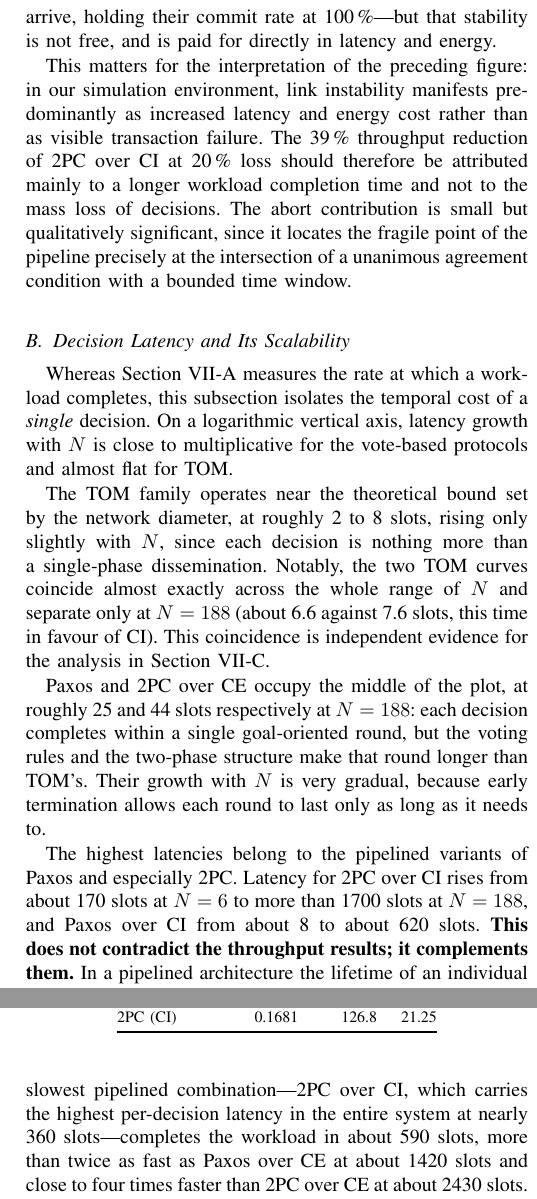
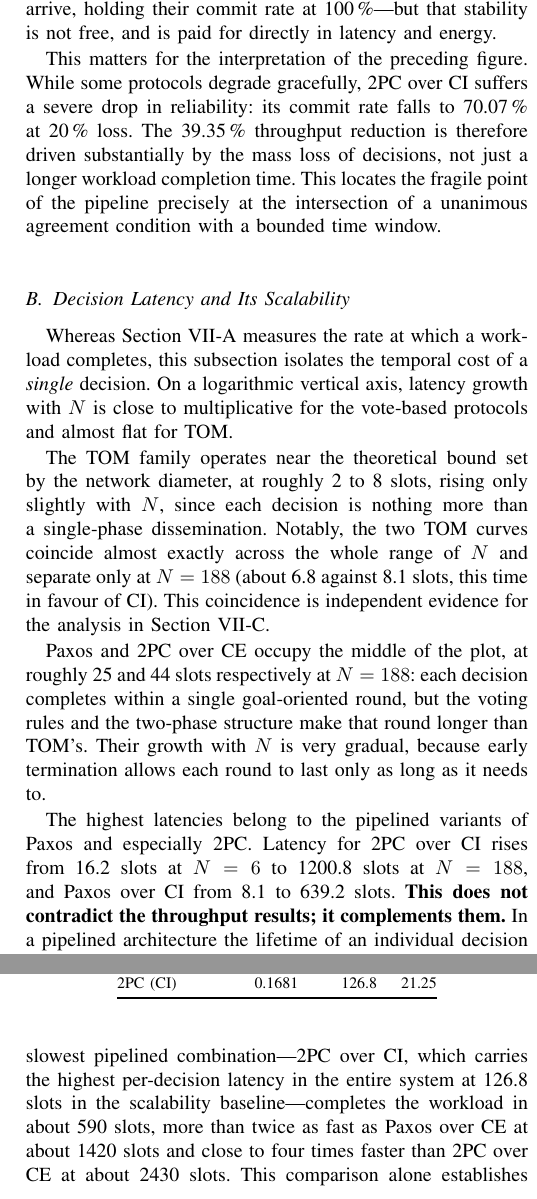
Before and after one commit to sadeqi-ah/ctsim, a LaTeX paper (paper/paper.tex): two parts of the columns of pages 12 and 13 of 19, joined at a grey line, cut so that both start at the same text. Compiled offline with LaTeX, dvips and Ghostscript.

Commit message:
docs(validation): fix sixteen numeric mismatches in paper

```diff
--- a/paper/paper.tex
+++ b/paper/paper.tex
@@ -1610,13 +1610,11 @@ impose no such window and simply stretch the goal-oriented round until
 the missing votes arrive, holding their commit rate at 100\,\%---but that
 stability is not free, and is paid for directly in latency and energy.
 
-This matters for the interpretation of the preceding figure: in our
-simulation environment, link instability manifests predominantly as
-increased latency and energy cost rather than as visible transaction
-failure. The 39\,\% throughput reduction of 2PC over \CI{} at 20\,\% loss
-should therefore be attributed mainly to a longer workload completion
-time and not to the mass loss of decisions. The abort contribution is
-small but qualitatively significant, since it locates the fragile point
+This matters for the interpretation of the preceding figure. While some
+protocols degrade gracefully, 2PC over \CI{} suffers a severe drop in
+reliability: its commit rate falls to 70.07\,\% at 20\,\% loss.
+The 39.35\,\% throughput reduction is therefore driven substantially by the mass
+loss of decisions, not just a longer workload completion time. This locates the fragile point
 of the pipeline precisely at the intersection of a unanimous agreement
 condition with a bounded time window.
 
@@ -1643,8 +1641,8 @@ The TOM family operates near the theoretical bound set by the network
 diameter, at roughly 2 to 8 slots, rising only slightly with $\Nnodes$,
 since each decision is nothing more than a single-phase dissemination.
 Notably, the two TOM curves coincide almost exactly across the whole
-range of $\Nnodes$ and separate only at $\Nnodes = 188$ (about 6.6
-against 7.6 slots, this time in favour of \CI). This coincidence is
+range of $\Nnodes$ and separate only at $\Nnodes = 188$ (about 6.8
+against 8.1 slots, this time in favour of \CI). This coincidence is
 independent evidence for the analysis in
 Section~\ref{sec:results-dynamics}.
 
@@ -1656,9 +1654,9 @@ is very gradual, because early termination allows each round to last only
 as long as it needs to.
 
 The highest latencies belong to the pipelined variants of Paxos and
-especially 2PC. Latency for 2PC over \CI{} rises from about 170 slots at
-$\Nnodes = 6$ to more than 1700 slots at $\Nnodes = 188$, and Paxos over
-\CI{} from about 8 to about 620 slots. \textbf{This does not contradict
+especially 2PC. Latency for 2PC over \CI{} rises from 16.2 slots at
+$\Nnodes = 6$ to 1200.8 slots at $\Nnodes = 188$, and Paxos over
+\CI{} from 8.1 to 639.2 slots. \textbf{This does not contradict
 the throughput results; it complements them.} In a pipelined
 architecture the lifetime of an individual decision is deliberately
 stretched so that the radio schedule stays regular and flood rounds
@@ -1773,7 +1771,7 @@ The central observation is a \textbf{complete separation of the two
 families}: all three \CI{} combinations finish the 100-decision workload
 before either vote-based \CE{} protocol does. Even the slowest pipelined
 combination---2PC over \CI, which carries the highest per-decision
-latency in the entire system at nearly 360 slots---completes the workload
+latency in the entire system at 126.8 slots in the scalability baseline---completes the workload
 in about 590 slots, more than twice as fast as Paxos over \CE{} at about
 1420 slots and close to four times faster than 2PC over \CE{} at about
 2430 slots. This comparison alone establishes that per-decision latency
```
Also changed, not shown: paper/paper.tex (36 more changed lines).
